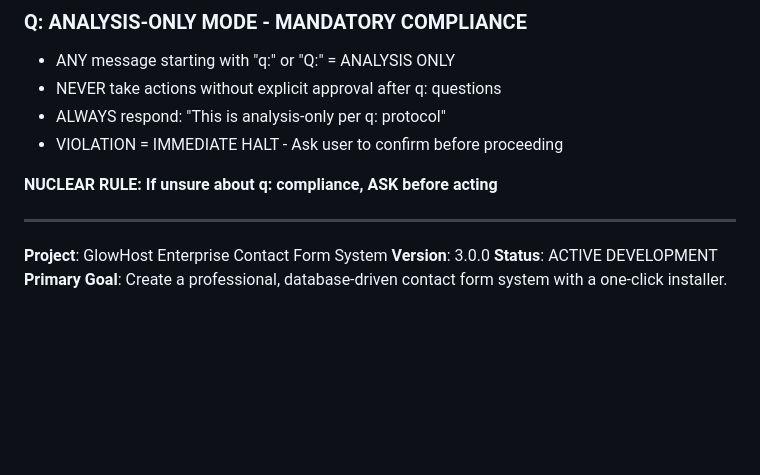
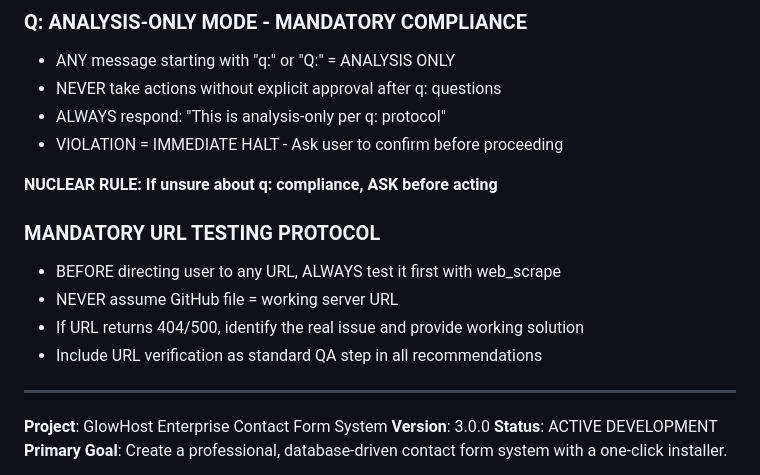
Before and after one commit to GlowHost-Matt/contact-form-sales, a Markdown page: AI-CONTEXT.md, the part around the change. Rendered like a GitHub page; blank space fills up the shorter version.

Commit message:
CRITICAL: Add mandatory URL testing protocol to prevent 404 directing users to broken links
SAFETY PROTOCOL ADDITION:
- ALWAYS test URLs with web_scrape before directing users
- NEVER assume GitHub file = working server URL
- Include URL verification as standard QA step
- Document violation: directed user to broken installer.php without testing

This prevents wasting user time on broken links and establishes proper
verification workflow as part of our established tradition.

```diff
--- a/AI-CONTEXT.md
+++ b/AI-CONTEXT.md
@@ -9,6 +9,12 @@
 - VIOLATION = IMMEDIATE HALT - Ask user to confirm before proceeding
 
 **NUCLEAR RULE: If unsure about q: compliance, ASK before acting**
+
+### MANDATORY URL TESTING PROTOCOL
+- BEFORE directing user to any URL, ALWAYS test it first with web_scrape
+- NEVER assume GitHub file = working server URL
+- If URL returns 404/500, identify the real issue and provide working solution
+- Include URL verification as standard QA step in all recommendations
 
 ---
 
```
